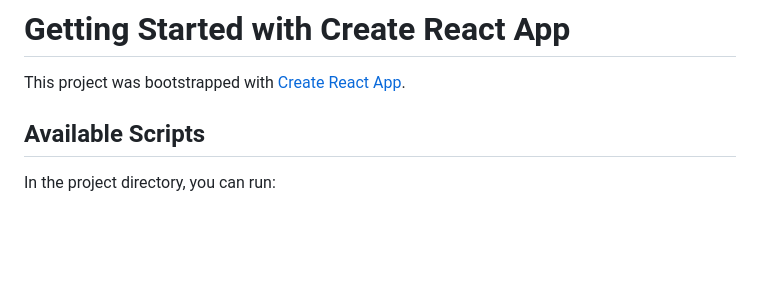
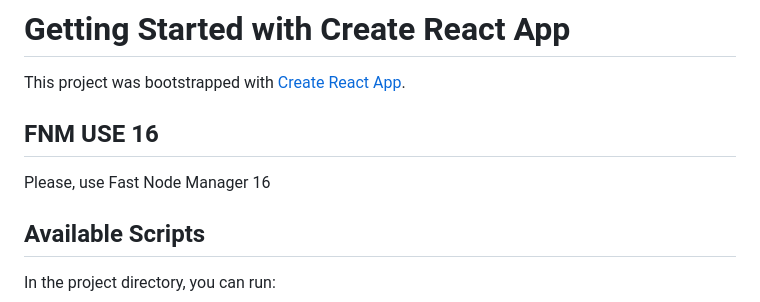
Before and after one commit to YuraGeyts/my-calculator, a Markdown page: README.md, the part around the change. Rendered like a GitHub page; blank space fills up the shorter version.

```diff
--- a/README.md
+++ b/README.md
@@ -1,6 +1,9 @@
 # Getting Started with Create React App
 
 This project was bootstrapped with [Create React App](https://github.com/facebook/create-react-app).
+
+## FNM USE 16
+Please, use Fast Node Manager 16
 
 ## Available Scripts
 
```
